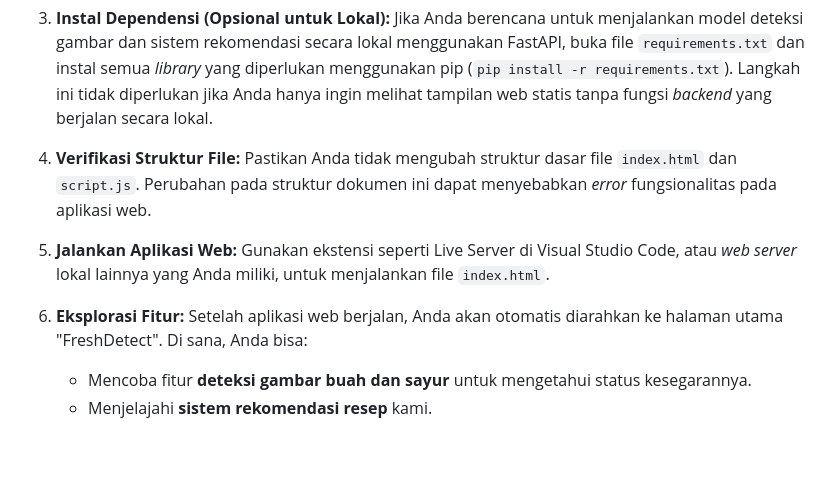
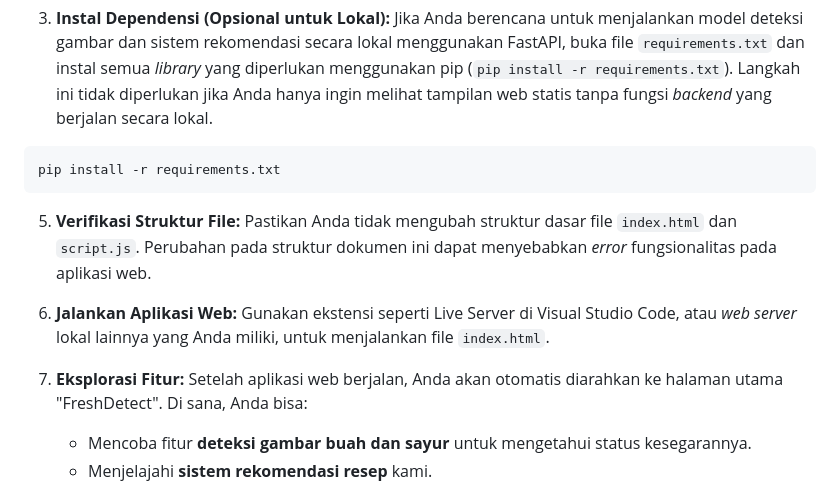
Before and after one commit to MohPras/Image_deteksi_fresScan, a Markdown page: README.md, the part around the change. Rendered like a GitHub page; blank space fills up the shorter version.

````diff
--- a/README.md
+++ b/README.md
@@ -332,13 +332,17 @@ Berikut ini adalah link frontend dari projek ini (https://mohpras.github.io/Fres
 3.  **Instal Dependensi (Opsional untuk Lokal):**
     Jika Anda berencana untuk menjalankan model deteksi gambar dan sistem rekomendasi secara lokal menggunakan FastAPI, buka file `requirements.txt` dan instal semua *library* yang diperlukan menggunakan pip (`pip install -r requirements.txt`). Langkah ini tidak diperlukan jika Anda hanya ingin melihat tampilan web statis tanpa fungsi *backend* yang berjalan secara lokal.
 
-4.  **Verifikasi Struktur File:**
+```
+pip install -r requirements.txt
+```
+
+5.  **Verifikasi Struktur File:**
     Pastikan Anda tidak mengubah struktur dasar file `index.html` dan `script.js`. Perubahan pada struktur dokumen ini dapat menyebabkan *error* fungsionalitas pada aplikasi web.
 
-5.  **Jalankan Aplikasi Web:**
+6.  **Jalankan Aplikasi Web:**
     Gunakan ekstensi seperti Live Server di Visual Studio Code, atau *web server* lokal lainnya yang Anda miliki, untuk menjalankan file `index.html`.
 
-6.  **Eksplorasi Fitur:**
+7.  **Eksplorasi Fitur:**
     Setelah aplikasi web berjalan, Anda akan otomatis diarahkan ke halaman utama "FreshDetect". Di sana, Anda bisa:
     * Mencoba fitur **deteksi gambar buah dan sayur** untuk mengetahui status kesegarannya.
     * Menjelajahi **sistem rekomendasi resep** kami.
````
